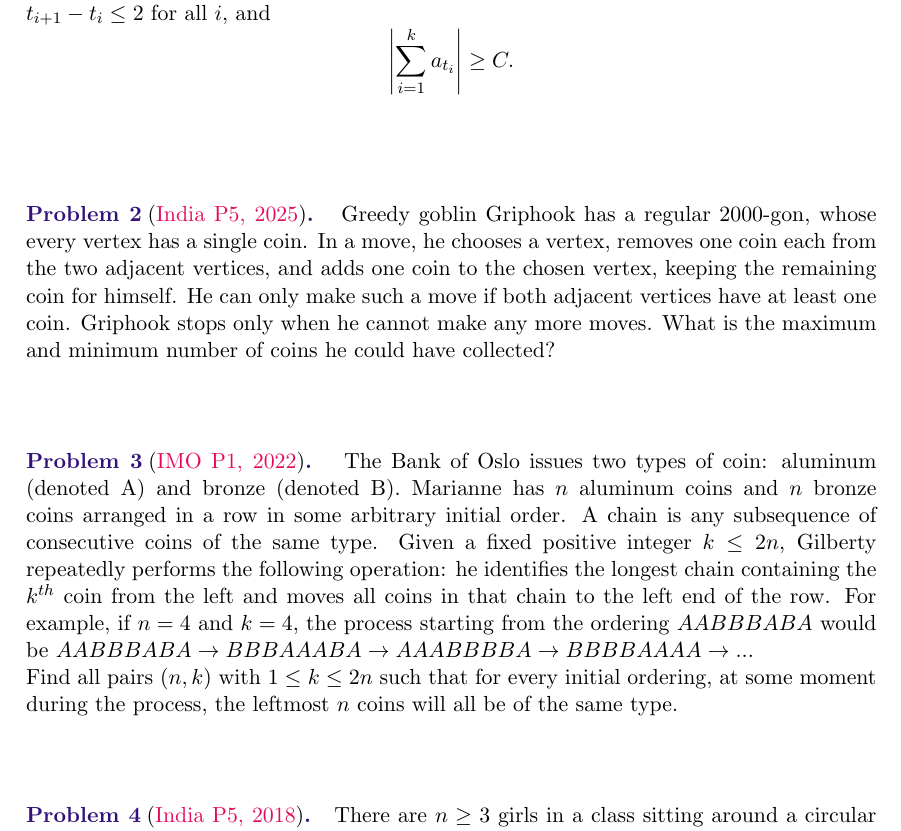
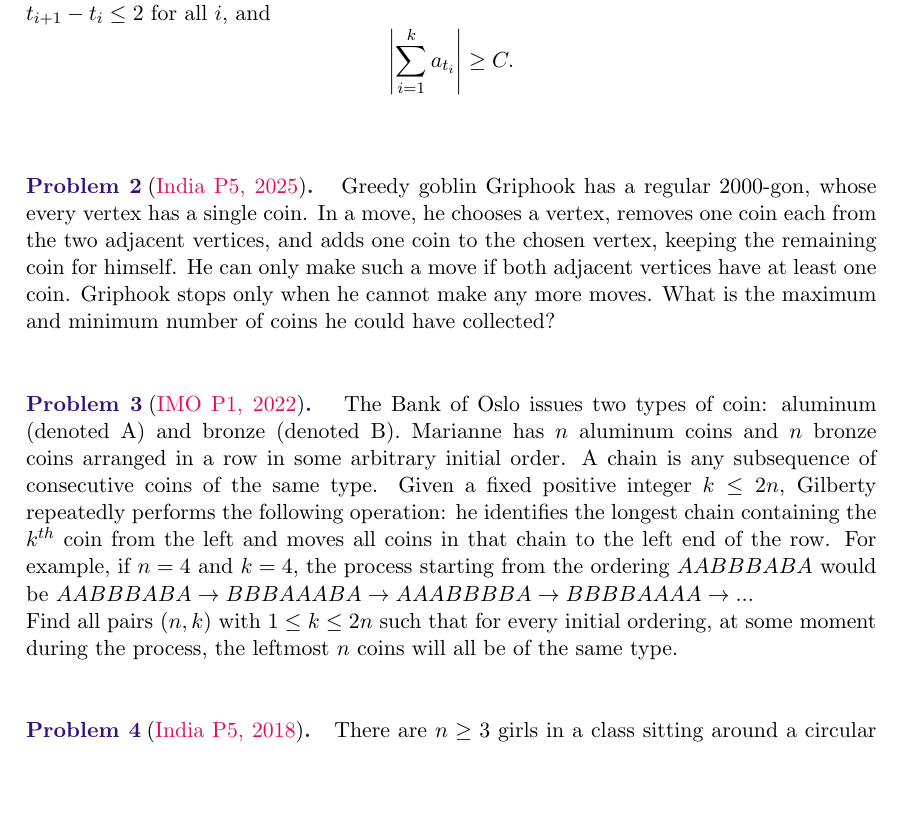
Before and after one commit to rotten-integral/my-math-memoir, a LaTeX thesis (My_Math_Memoir.tex, which reads tex/preamble.tex): part of page 4 of 15, cut so that both start at the same text, the shorter picture padded with empty space. Compiled offline with pdfLaTeX.

Commit message:
Update preamble.tex

```diff
--- a/tex/preamble.tex
+++ b/tex/preamble.tex
@@ -172,7 +172,7 @@
   \noindent\newline
   \textbf{\textcolor{persianindigo}{Problem #1}}$\hspace{1mm}$(\textcolor{frenchrose}{#2})\textbf{\textcolor{persianindigo}{.}}
   \noindent
-}{$\vspace{1cm}$}
+}{$\vspace{0.5cm}$}
 
 
 % ---<<Solution Environment>>---
@@ -180,14 +180,14 @@
   \noindent\newline
   \textbf{Solution.$\hspace{1mm}$}
   \noindent
-}{}
+}{$\vspace{0.5cm}$}
 
 % ---<<Numbered Solution Environment>>---
 \newenvironment{numsolution}[1]{%
   \noindent\newline
   \textbf{Solution #1.$\hspace{1mm}$}
   \noindent
-}{$\vspace{1cm}$}
+}{$\vspace{0.5cm}$}
 
 
 % ---<<Proof Environment>>---
```
